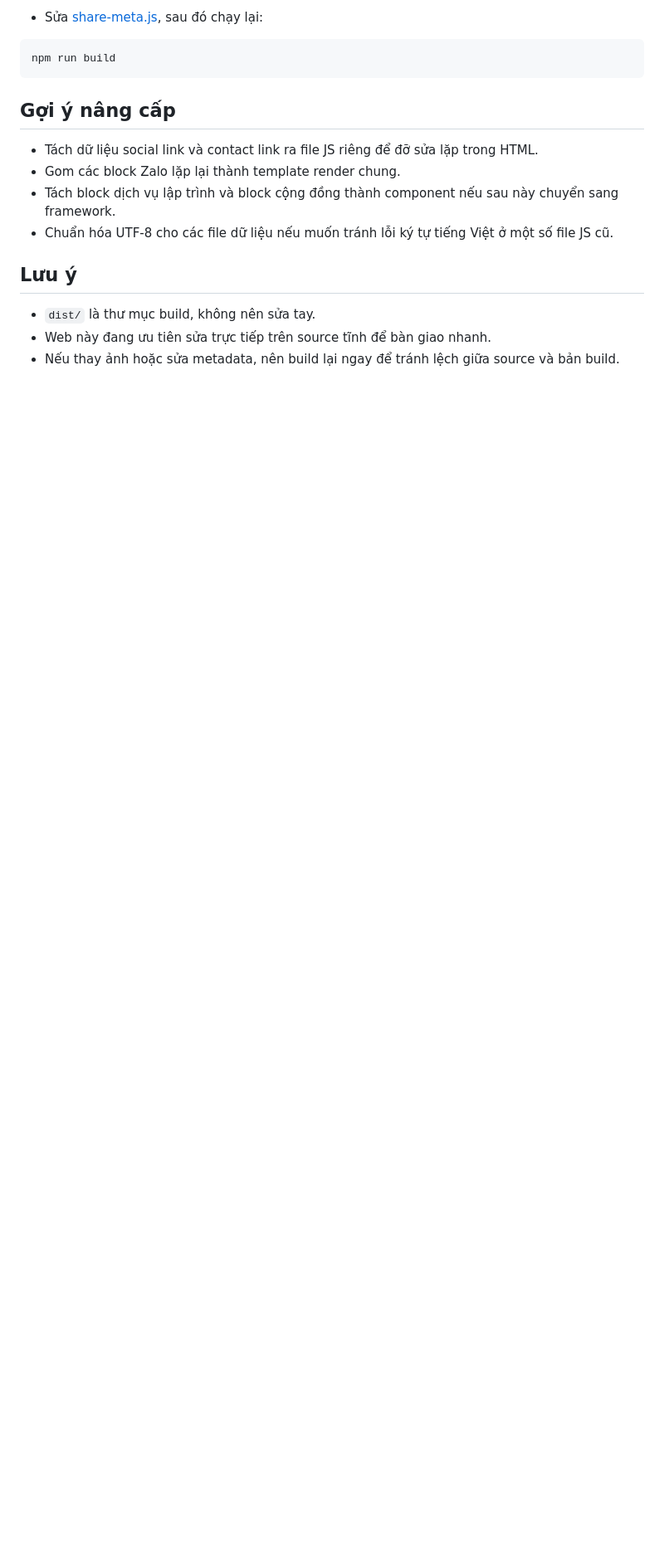
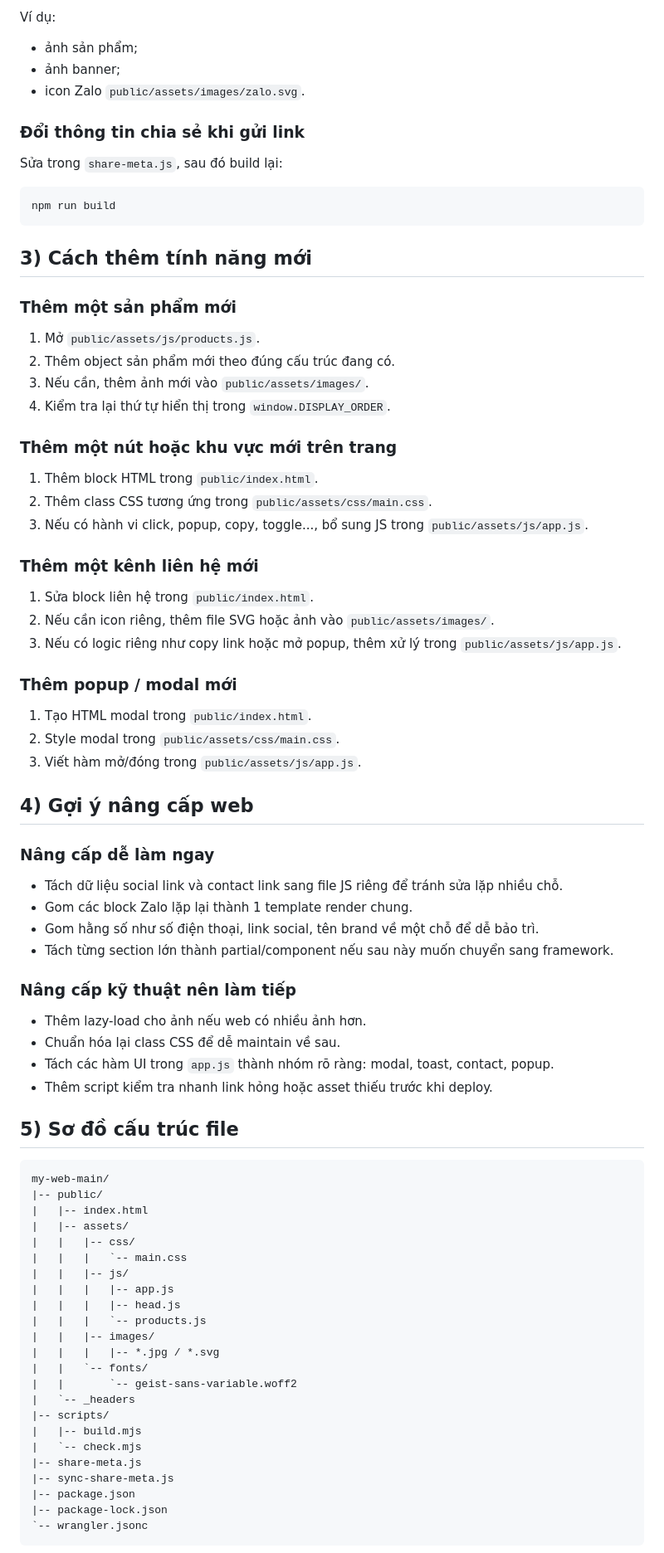
Before and after one commit to bingenz/my-web, a Markdown page: README.md, the part around one of its changes. Shown at 83% size. Rendered like a GitHub page; blank space fills up the shorter version.

````diff
--- a/README.md
+++ b/README.md
@@ -68,19 +69,78 @@ npm run check
 
-- Sửa [share-meta.js](C:/Users/Acer/Downloads/binpinkgold2-main/share-meta.js), sau đó chạy lại:
+Ví dụ:
+- ảnh sản phẩm;
+- ảnh banner;
+- icon Zalo `public/assets/images/zalo.svg`.
+
+### Đổi thông tin chia sẻ khi gửi link
+Sửa trong `share-meta.js`, sau đó build lại:
 
 ```bash
 npm run build
 ```
 
-## Gợi ý nâng cấp
+## 3) Cách thêm tính năng mới
 
-- Tách dữ liệu social link và contact link ra file JS riêng để đỡ sửa lặp trong HTML.
-- Gom các block Zalo lặp lại thành template render chung.
-- Tách block dịch vụ lập trình và block cộng đồng thành component nếu sau này chuyển sang framework.
-- Chuẩn hóa UTF-8 cho các file dữ liệu nếu muốn tránh lỗi ký tự tiếng Việt ở một số file JS cũ.
+### Thêm một sản phẩm mới
+1. Mở `public/assets/js/products.js`.
+2. Thêm object sản phẩm mới theo đúng cấu trúc đang có.
+3. Nếu cần, thêm ảnh mới vào `public/assets/images/`.
+4. Kiểm tra lại thứ tự hiển thị trong `window.DISPLAY_ORDER`.
 
-## Lưu ý
+### Thêm một nút hoặc khu vực mới trên trang
+1. Thêm block HTML trong `public/index.html`.
+2. Thêm class CSS tương ứng trong `public/assets/css/main.css`.
+3. Nếu có hành vi click, popup, copy, toggle..., bổ sung JS trong `public/assets/js/app.js`.
 
-- `dist/` là thư mục build, không nên sửa tay.
-- Web này đang ưu tiên sửa trực tiếp trên source tĩnh để bàn giao nhanh.
-- Nếu thay ảnh hoặc sửa metadata, nên build lại ngay để tránh lệch giữa source và bản build.
+### Thêm một kênh liên hệ mới
+1. Sửa block liên hệ trong `public/index.html`.
+2. Nếu cần icon riêng, thêm file SVG hoặc ảnh vào `public/assets/images/`.
+3. Nếu có logic riêng như copy link hoặc mở popup, thêm xử lý trong `public/assets/js/app.js`.
+
+### Thêm popup / modal mới
+1. Tạo HTML modal trong `public/index.html`.
+2. Style modal trong `public/assets/css/main.css`.
+3. Viết hàm mở/đóng trong `public/assets/js/app.js`.
+
+## 4) Gợi ý nâng cấp web
+
+### Nâng cấp dễ làm ngay
+- Tách dữ liệu social link và contact link sang file JS riêng để tránh sửa lặp nhiều chỗ.
+- Gom các block Zalo lặp lại thành 1 template render chung.
+- Gom hằng số như số điện thoại, link social, tên brand về một chỗ để dễ bảo trì.
+- Tách từng section lớn thành partial/component nếu sau này muốn chuyển sang framework.
+
+### Nâng cấp kỹ thuật nên làm tiếp
+- Thêm lazy-load cho ảnh nếu web có nhiều ảnh hơn.
+- Chuẩn hóa lại class CSS để dễ maintain về sau.
+- Tách các hàm UI trong `app.js` thành nhóm rõ ràng: modal, toast, contact, popup.
+- Thêm script kiểm tra nhanh link hỏng hoặc asset thiếu trước khi deploy.
+
+## 5) Sơ đồ cấu trúc file
+
+```text
+my-web-main/
+|-- public/
+|   |-- index.html
+|   |-- assets/
+|   |   |-- css/
+|   |   |   `-- main.css
+|   |   |-- js/
+|   |   |   |-- app.js
+|   |   |   |-- head.js
+|   |   |   `-- products.js
+|   |   |-- images/
+|   |   |   |-- *.jpg / *.svg
+|   |   `-- fonts/
+|   |       `-- geist-sans-variable.woff2
+|   `-- _headers
+|-- scripts/
+|   |-- build.mjs
+|   `-- check.mjs
+|-- share-meta.js
+|-- sync-share-meta.js
+|-- package.json
+|-- package-lock.json
+`-- wrangler.jsonc
+```
+
````
Also changed, not shown: other parts of README.md (+159 -56 lines).
